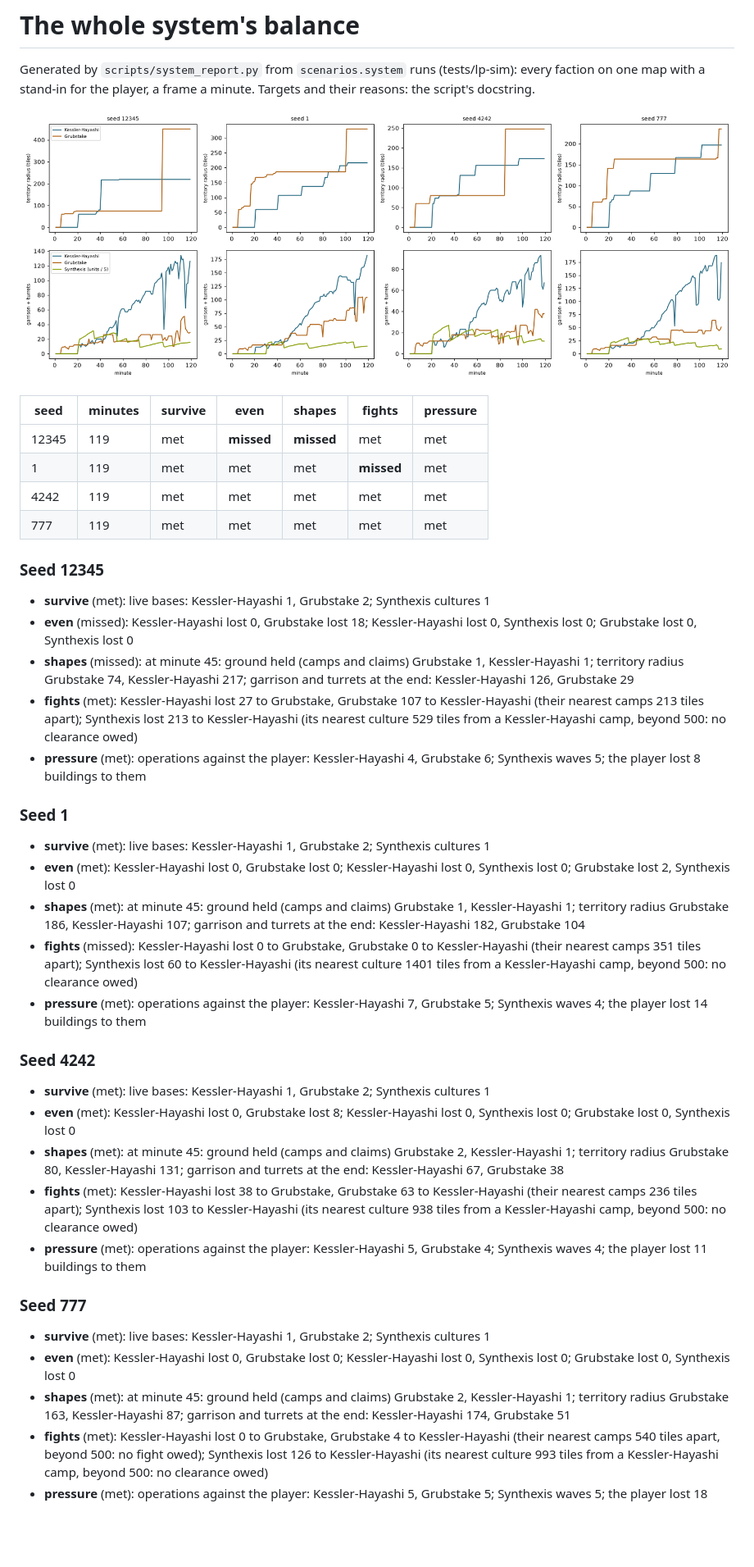
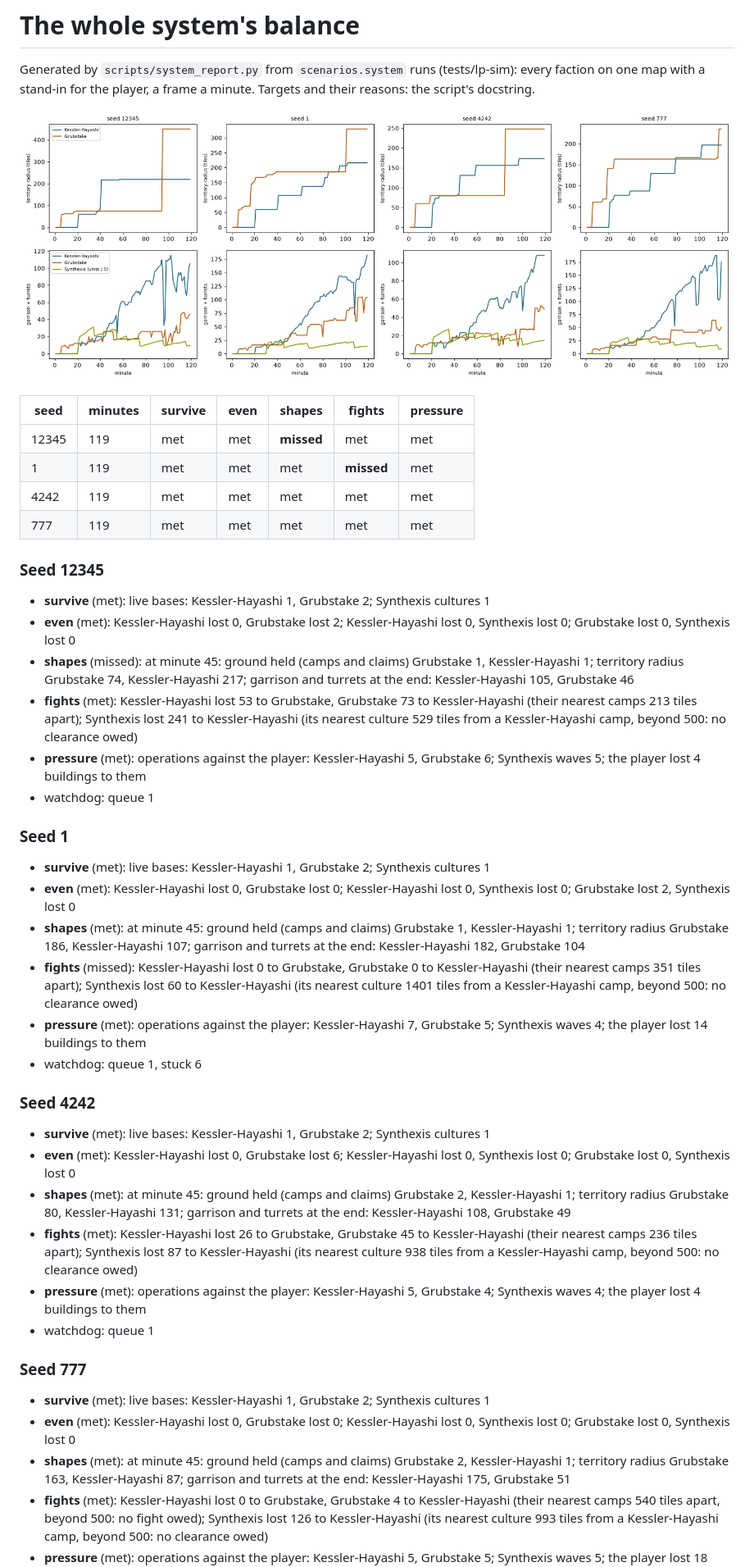
Before and after one commit to kinelhu/landing-party, a Markdown page: docs/system.md, the part around one of its changes. Shown at 82% size. GitHub-like rendering; pictures changed too: docs/system/growth.png; blank space fills up the shorter version.

Commit message:
Docs: 0.2.9 measured by the system sim (survive, even, pressure on all four seeds; shapes and fights on three; the watchdog quiet)
Co-Authored-By: Claude Opus 5.5 (1M context) <noreply@anthropic.com>
Claude-Session: https://claude.ai/code/session_01NnCizyVM2yKq8NkNgRFfwJ

```diff
--- a/docs/system.md
+++ b/docs/system.md
@@ -7,17 +7,18 @@ with a stand-in for the player, a frame a minute. Targets and their reasons: the
 
 | seed | minutes | survive | even | shapes | fights | pressure |
 |---|---|---|---|---|---|---|
-| 12345 | 119 | met | **missed** | **missed** | met | met |
+| 12345 | 119 | met | met | **missed** | met | met |
 | 1 | 119 | met | met | met | **missed** | met |
 | 4242 | 119 | met | met | met | met | met |
 | 777 | 119 | met | met | met | met | met |
 
 ### Seed 12345
 - **survive** (met): live bases: Kessler-Hayashi 1, Grubstake 2; Synthexis cultures 1
-- **even** (missed): Kessler-Hayashi lost 0, Grubstake lost 18; Kessler-Hayashi lost 0, Synthexis lost 0; Grubstake lost 0, Synthexis lost 0
-- **shapes** (missed): at minute 45: ground held (camps and claims) Grubstake 1, Kessler-Hayashi 1; territory radius Grubstake 74, Kessler-Hayashi 217; garrison and turrets at the end: Kessler-Hayashi 126, Grubstake 29
-- **fights** (met): Kessler-Hayashi lost 27 to Grubstake, Grubstake 107 to Kessler-Hayashi (their nearest camps 213 tiles apart); Synthexis lost 213 to Kessler-Hayashi (its nearest culture 529 tiles from a Kessler-Hayashi camp, beyond 500: no clearance owed)
-- **pressure** (met): operations against the player: Kessler-Hayashi 4, Grubstake 6; Synthexis waves 5; the player lost 8 buildings to them
+- **even** (met): Kessler-Hayashi lost 0, Grubstake lost 2; Kessler-Hayashi lost 0, Synthexis lost 0; Grubstake lost 0, Synthexis lost 0
+- **shapes** (missed): at minute 45: ground held (camps and claims) Grubstake 1, Kessler-Hayashi 1; territory radius Grubstake 74, Kessler-Hayashi 217; garrison and turrets at the end: Kessler-Hayashi 105, Grubstake 46
+- **fights** (met): Kessler-Hayashi lost 53 to Grubstake, Grubstake 73 to Kessler-Hayashi (their nearest camps 213 tiles apart); Synthexis lost 241 to Kessler-Hayashi (its nearest culture 529 tiles from a Kessler-Hayashi camp, beyond 500: no clearance owed)
+- **pressure** (met): operations against the player: Kessler-Hayashi 5, Grubstake 6; Synthexis waves 5; the player lost 4 buildings to them
+- watchdog: queue 1
 
 ### Seed 1
 - **survive** (met): live bases: Kessler-Hayashi 1, Grubstake 2; Synthexis cultures 1
@@ -25,17 +26,19 @@ with a stand-in for the player, a frame a minute. Targets and their reasons: the
 - **shapes** (met): at minute 45: ground held (camps and claims) Grubstake 1, Kessler-Hayashi 1; territory radius Grubstake 186, Kessler-Hayashi 107; garrison and turrets at the end: Kessler-Hayashi 182, Grubstake 104
 - **fights** (missed): Kessler-Hayashi lost 0 to Grubstake, Grubstake 0 to Kessler-Hayashi (their nearest camps 351 tiles apart); Synthexis lost 60 to Kessler-Hayashi (its nearest culture 1401 tiles from a Kessler-Hayashi camp, beyond 500: no clearance owed)
 - **pressure** (met): operations against the player: Kessler-Hayashi 7, Grubstake 5; Synthexis waves 4; the player lost 14 buildings to them
+- watchdog: queue 1, stuck 6
 
 ### Seed 4242
 - **survive** (met): live bases: Kessler-Hayashi 1, Grubstake 2; Synthexis cultures 1
-- **even** (met): Kessler-Hayashi lost 0, Grubstake lost 8; Kessler-Hayashi lost 0, Synthexis lost 0; Grubstake lost 0, Synthexis lost 0
-- **shapes** (met): at minute 45: ground held (camps and claims) Grubstake 2, Kessler-Hayashi 1; territory radius Grubstake 80, Kessler-Hayashi 131; garrison and turrets at the end: Kessler-Hayashi 67, Grubstake 38
-- **fights** (met): Kessler-Hayashi lost 38 to Grubstake, Grubstake 63 to Kessler-Hayashi (their nearest camps 236 tiles apart); Synthexis lost 103 to Kessler-Hayashi (its nearest culture 938 tiles from a Kessler-Hayashi camp, beyond 500: no clearance owed)
-- **pressure** (met): operations against the player: Kessler-Hayashi 5, Grubstake 4; Synthexis waves 4; the player lost 11 buildings to them
+- **even** (met): Kessler-Hayashi lost 0, Grubstake lost 6; Kessler-Hayashi lost 0, Synthexis lost 0; Grubstake lost 0, Synthexis lost 0
+- **shapes** (met): at minute 45: ground held (camps and claims) Grubstake 2, Kessler-Hayashi 1; territory radius Grubstake 80, Kessler-Hayashi 131; garrison and turrets at the end: Kessler-Hayashi 108, Grubstake 49
+- **fights** (met): Kessler-Hayashi lost 26 to Grubstake, Grubstake 45 to Kessler-Hayashi (their nearest camps 236 tiles apart); Synthexis lost 87 to Kessler-Hayashi (its nearest culture 938 tiles from a Kessler-Hayashi camp, beyond 500: no clearance owed)
+- **pressure** (met): operations against the player: Kessler-Hayashi 5, Grubstake 4; Synthexis waves 4; the player lost 4 buildings to them
+- watchdog: queue 1
 
 ### Seed 777
 - **survive** (met): live bases: Kessler-Hayashi 1, Grubstake 2; Synthexis cultures 1
 - **even** (met): Kessler-Hayashi lost 0, Grubstake lost 0; Kessler-Hayashi lost 0, Synthexis lost 0; Grubstake lost 0, Synthexis lost 0
-- **shapes** (met): at minute 45: ground held (camps and claims) Grubstake 2, Kessler-Hayashi 1; territory radius Grubstake 163, Kessler-Hayashi 87; garrison and turrets at the end: Kessler-Hayashi 174, Grubstake 51
+- **shapes** (met): at minute 45: ground held (camps and claims) Grubstake 2, Kessler-Hayashi 1; territory radius Grubstake 163, Kessler-Hayashi 87; garrison and turrets at the end: Kessler-Hayashi 175, Grubstake 51
 - **fights** (met): Kessler-Hayashi lost 0 to Grubstake, Grubstake 4 to Kessler-Hayashi (their nearest camps 540 tiles apart, beyond 500: no fight owed); Synthexis lost 126 to Kessler-Hayashi (its nearest culture 993 tiles from a Kessler-Hayashi camp, beyond 500: no clearance owed)
 - **pressure** (met): operations against the player: Kessler-Hayashi 5, Grubstake 5; Synthexis waves 5; the player lost 18 buildings to them
```
Also changed, not shown: other parts of docs/system.md (+1 -0 lines).
